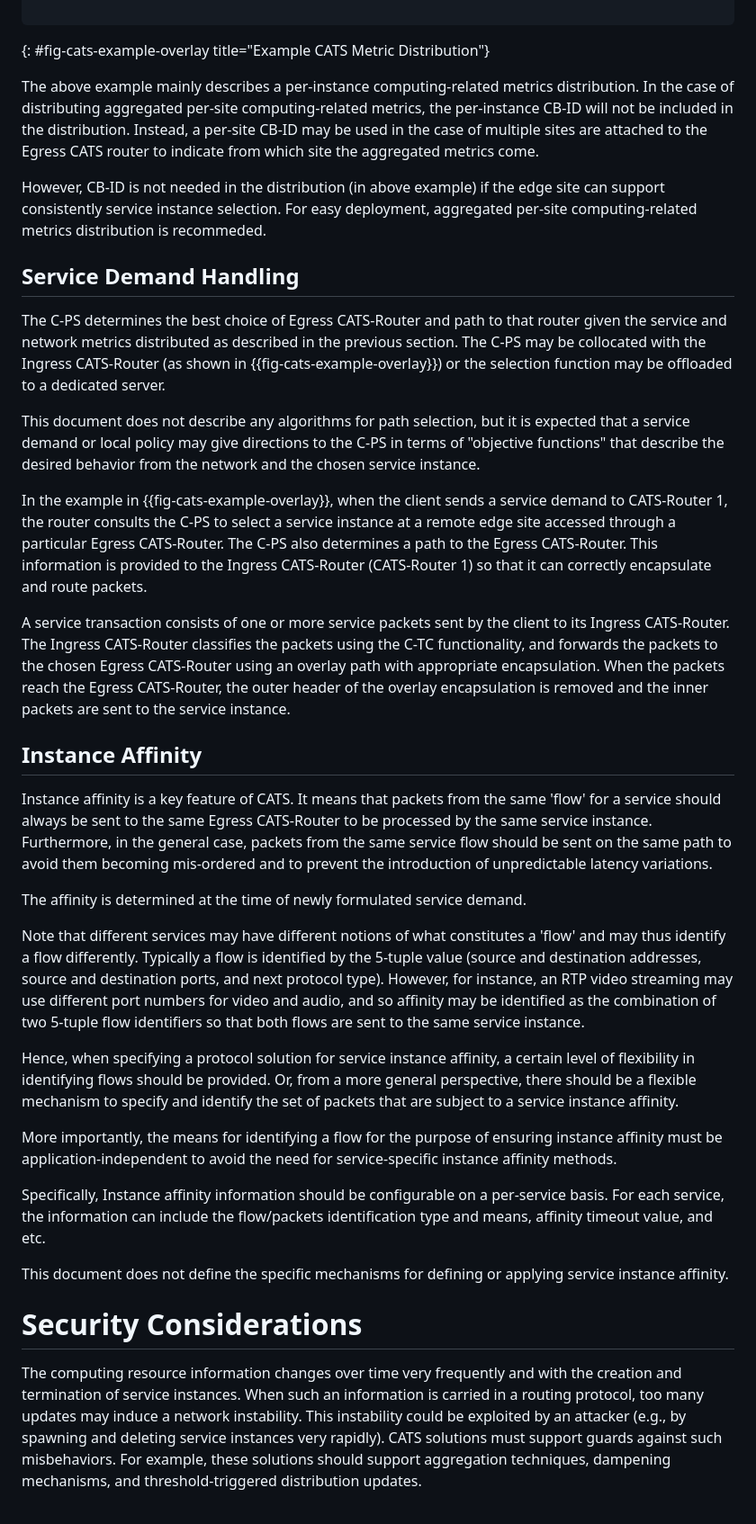
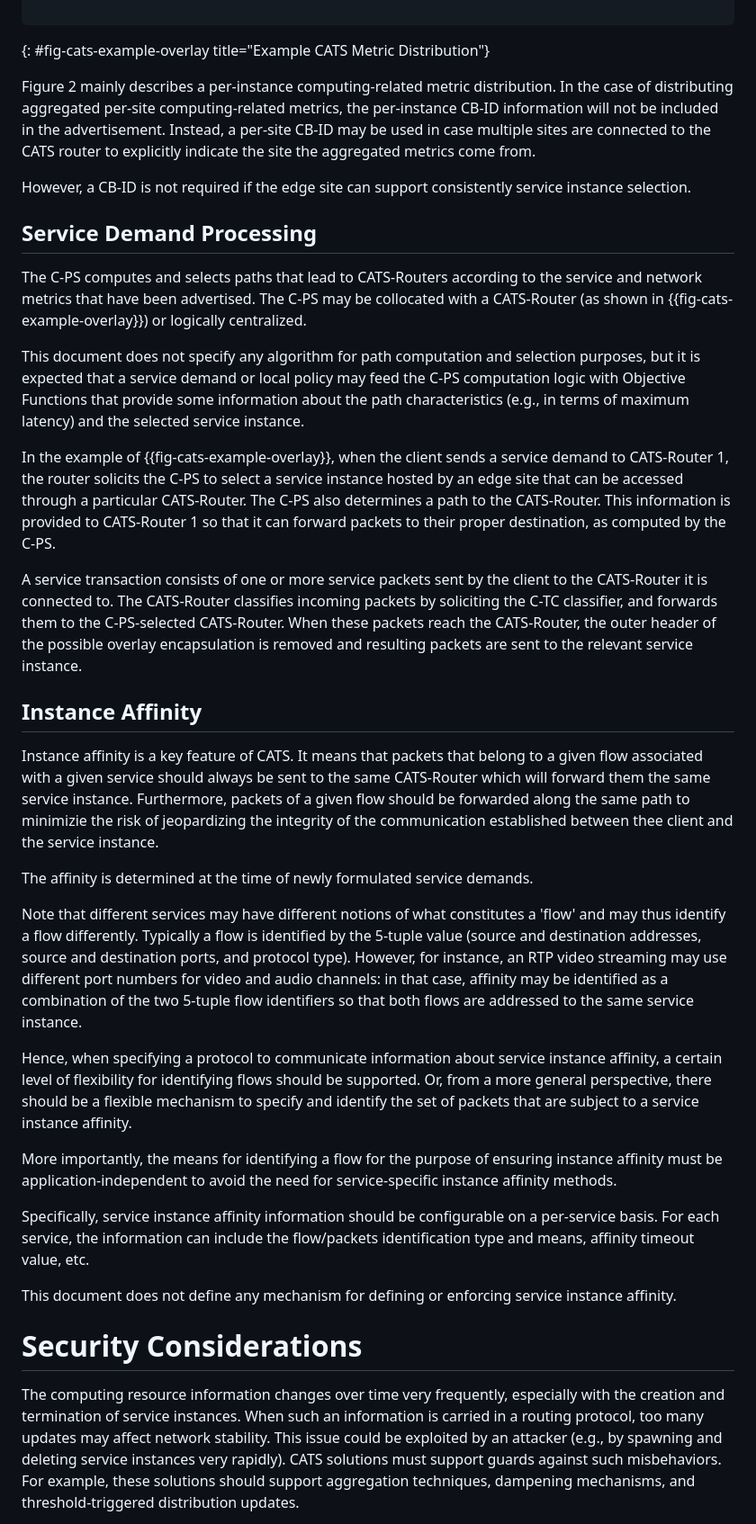
Before and after one commit to boucadair/CATS-framework, a Markdown page: draft-ldbc-cats-framework.md, the part around the change printed below. Shown: that part at 90% size. Rendered like a GitHub page.

```diff
--- a/draft-ldbc-cats-framework.md
+++ b/draft-ldbc-cats-framework.md
@@ -320,37 +320,38 @@ The service metric advertisements are consumed by the C-PS at CATS-Router 1 that
 ~~~
 {: #fig-cats-example-overlay title="Example CATS Metric Distribution"}
 
-The above example mainly describes a per-instance computing-related metrics distribution. In the case of distributing aggregated per-site computing-related metrics, the per-instance CB-ID will not be included in the distribution. Instead, a per-site CB-ID may be used in the case of multiple sites are attached to the Egress CATS router to indicate from which site the aggregated metrics come.
+Figure 2 mainly describes a per-instance computing-related metric distribution. In the case of distributing aggregated per-site computing-related metrics, the per-instance CB-ID information will not be included in the advertisement. Instead, a per-site CB-ID may be used in case multiple sites are connected to the CATS router to explicitly indicate the site the aggregated metrics come from.
 
-However, CB-ID is not needed in the distribution (in above example) if the edge site can support consistently service instance selection. For easy deployment, aggregated per-site computing-related metrics distribution is recommeded.
+However, a CB-ID is not required if the edge site can support consistently service instance selection.
 
-## Service Demand Handling
+## Service Demand Processing
 
-The C-PS determines the best choice of Egress CATS-Router and path to that router given the service and network metrics distributed as described in the previous section. The C-PS may be collocated with the Ingress CATS-Router (as shown in {{fig-cats-example-overlay}}) or the selection function may be offloaded to a dedicated server.
+The C-PS computes and selects paths that lead to CATS-Routers according to the service and network metrics that have been advertised. The C-PS may be collocated with a CATS-Router (as shown in {{fig-cats-example-overlay}}) or logically centralized.
 
-This document does not describe any algorithms for path selection, but it is expected that a service demand or local policy may give directions to the C-PS in terms of "objective functions" that describe the desired behavior from the network and the chosen service instance.
+This document does not specify any algorithm for path computation and selection purposes, but it is expected that a service demand or local policy may feed the C-PS computation logic with Objective Functions that provide some information about the path characteristics (e.g., in terms of maximum latency) and the selected service instance.
 
-In the example in {{fig-cats-example-overlay}}, when the client sends a service demand to CATS-Router 1, the router consults the C-PS to select a service instance at a remote edge site accessed through a particular Egress CATS-Router. The C-PS also determines a path to the Egress CATS-Router. This information is provided to the Ingress CATS-Router (CATS-Router 1) so that it can correctly encapsulate and route packets.
+In the example of {{fig-cats-example-overlay}}, when the client sends a service demand to CATS-Router 1, the router solicits
+the C-PS to select a service instance hosted by an edge site that can be accessed through a particular CATS-Router. The C-PS also determines a path to the CATS-Router. This information is provided to CATS-Router 1 so that it can forward packets to their proper destination, as computed by the C-PS.
 
-A service transaction consists of one or more service packets sent by the client to its Ingress CATS-Router. The Ingress CATS-Router classifies the packets using the C-TC functionality, and forwards the packets to the chosen Egress CATS-Router using an overlay path with appropriate encapsulation. When the packets reach the Egress CATS-Router, the outer header of the overlay encapsulation is removed and the inner packets are sent to the service instance.
+A service transaction consists of one or more service packets sent by the client to the CATS-Router it is connected to. The CATS-Router classifies incoming packets by soliciting the C-TC classifier, and forwards them to the C-PS-selected  CATS-Router. When these packets reach the CATS-Router, the outer header of the possible overlay encapsulation is removed and resulting packets are sent to the relevant service instance.
 
 ## Instance Affinity
 
-Instance affinity is a key feature of CATS. It means that packets from the same 'flow' for a service should always be sent to the same Egress CATS-Router to be processed by the same service instance. Furthermore, in the general case, packets from the same service flow should be sent on the same path to avoid them becoming mis-ordered and to prevent the introduction of unpredictable latency variations.
+Instance affinity is a key feature of CATS. It means that packets that belong to a given flow associated with a given service should always be sent to the same CATS-Router which will forward them the same service instance. Furthermore, packets of a given flow should be forwarded along the same path to minimizie the risk of jeopardizing the integrity of the communication established between thee client and the service instance.
 
-The affinity is determined at the time of newly formulated service demand.
+The affinity is determined at the time of newly formulated service demands.
 
-Note that different services may have different notions of what constitutes a 'flow' and may thus identify a flow differently. Typically a flow is identified by the 5-tuple value (source and destination addresses, source and destination ports, and next protocol type). However, for instance, an RTP video streaming may use different port numbers for video and audio, and so affinity may be identified as the combination of two 5-tuple flow identifiers so that both flows are sent to the same service instance.
+Note that different services may have different notions of what constitutes a 'flow' and may thus identify a flow differently. Typically a flow is identified by the 5-tuple value (source and destination addresses, source and destination ports, and protocol type). However, for instance, an RTP video streaming may use different port numbers for video and audio channels: in that case, affinity may be identified as a combination of the two 5-tuple flow identifiers so that both flows are addressed to the same service instance.
 
-Hence, when specifying a protocol solution for service instance affinity, a certain level of flexibility in identifying flows should be provided. Or, from a more general perspective, there should be a flexible mechanism to specify and identify the set of packets that are subject to a service instance affinity.
+Hence, when specifying a protocol to communicate information about service instance affinity, a certain level of flexibility for identifying flows should be supported. Or, from a more general perspective, there should be a flexible mechanism to specify and identify the set of packets that are subject to a service instance affinity.
 
 More importantly, the means for identifying a flow for the purpose of ensuring instance affinity must be application-independent to avoid the need for service-specific instance affinity methods.
 
-Specifically, Instance affinity information should be configurable on a per-service basis. For each service, the information can include the flow/packets identification type and means, affinity timeout value, and etc.
+Specifically, service instance affinity information should be configurable on a per-service basis. For each service, the information can include the flow/packets identification type and means, affinity timeout value, etc.
 
-This document does not define the specific mechanisms for defining or applying service instance affinity.
+This document does not define any mechanism for defining or enforcing service instance affinity.
 
 # Security Considerations
 
-The computing resource information changes over time very frequently and with the creation and termination of service instances. When such an information is carried in a routing protocol, too many updates may induce a network instability. This instability could be exploited by an attacker (e.g., by spawning and deleting service instances very rapidly). CATS solutions must support guards against such misbehaviors. For example, these solutions should support aggregation techniques, dampening mechanisms, and threshold-triggered distribution updates.
+The computing resource information changes over time very frequently, especially with the creation and termination of service instances. When such an information is carried in a routing protocol, too many updates may affect network stability. This issue could be exploited by an attacker (e.g., by spawning and deleting service instances very rapidly). CATS solutions must support guards against such misbehaviors. For example, these solutions should support aggregation techniques, dampening mechanisms, and threshold-triggered distribution updates.
 
```
Also changed, not shown: other parts of draft-ldbc-cats-framework.md (+46 -46 lines).
